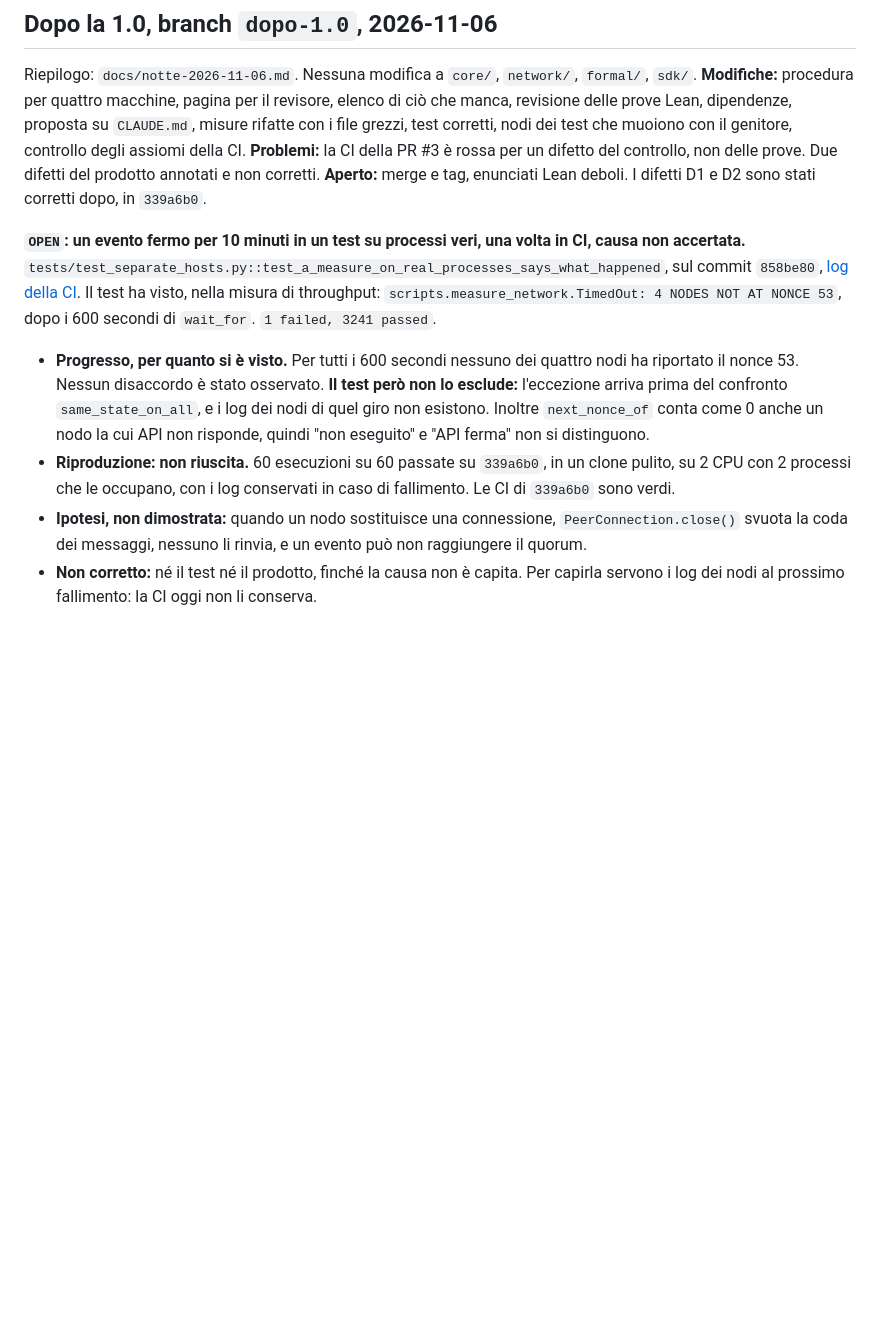
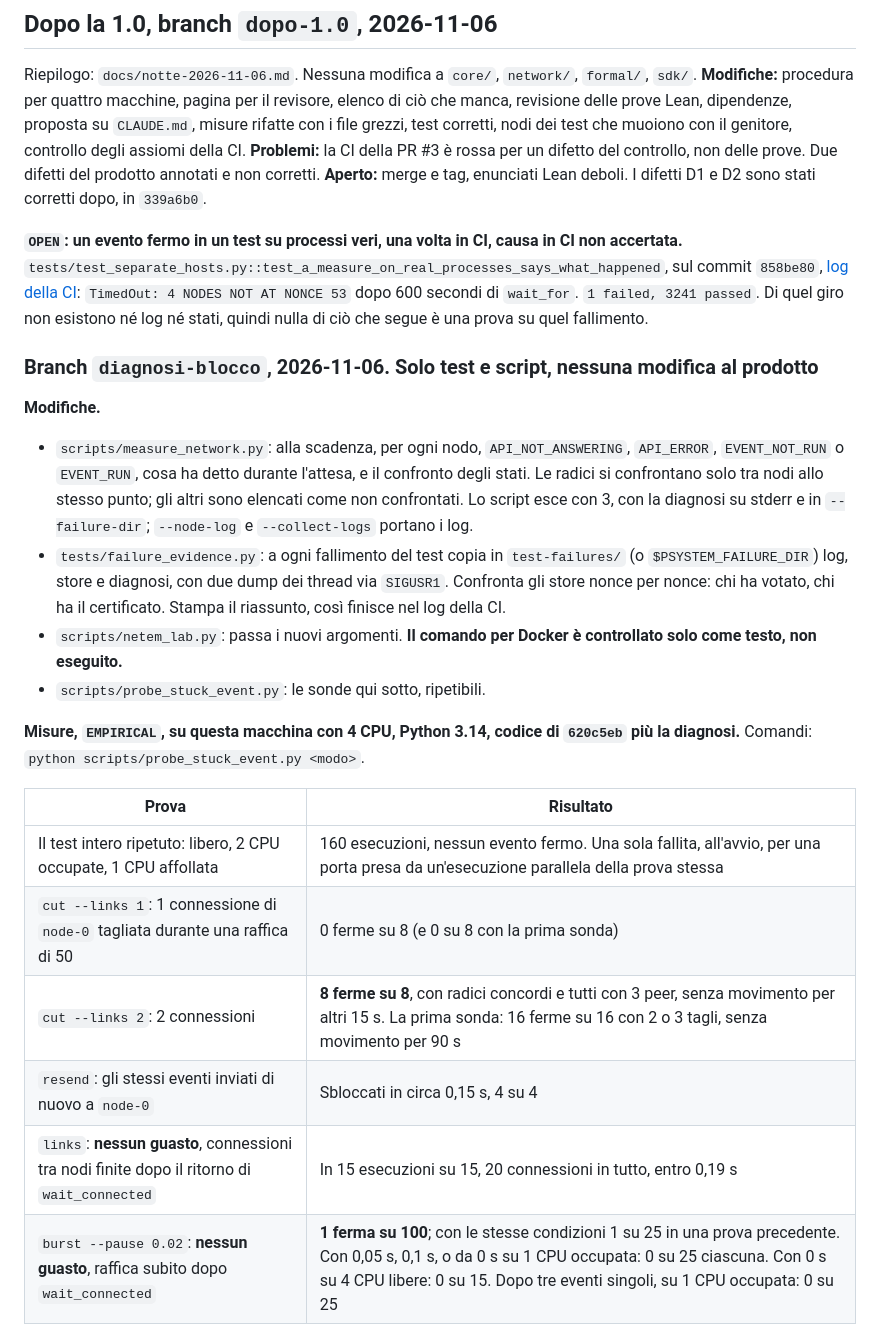
Before and after one commit to PaoloAmodio001/P-System, a Markdown page: docs/piano-bizantino.md, the part around one of its changes. GitHub-like rendering; blank space fills up the shorter version.

Commit message:
docs: record what the search for the stuck event found, and what it did not
Co-Authored-By: Claude Opus 5.5 <noreply@anthropic.com>
Claude-Session: https://claude.ai/code/session_01DmRo4f6YnHhtbggSju1cRk

```diff
--- a/docs/piano-bizantino.md
+++ b/docs/piano-bizantino.md
@@ -4,9 +4,25 @@
 
 Riepilogo: `docs/notte-2026-11-06.md`. Nessuna modifica a `core/`, `network/`, `formal/`, `sdk/`. **Modifiche:** procedura per quattro macchine, pagina per il revisore, elenco di ciò che manca, revisione delle prove Lean, dipendenze, proposta su `CLAUDE.md`, misure rifatte con i file grezzi, test corretti, nodi dei test che muoiono con il genitore, controllo degli assiomi della CI. **Problemi:** la CI della PR #3 è rossa per un difetto del controllo, non delle prove. Due difetti del prodotto annotati e non corretti. **Aperto:** merge e tag, enunciati Lean deboli. I difetti D1 e D2 sono stati corretti dopo, in `339a6b0`.
 
-**`OPEN`: un evento fermo per 10 minuti in un test su processi veri, una volta in CI, causa non accertata.** `tests/test_separate_hosts.py::test_a_measure_on_real_processes_says_what_happened`, sul commit `858be80`, [log della CI](https://github.com/PaoloAmodio001/P-System/actions/runs/42216234420). Il test ha visto, nella misura di throughput: `scripts.measure_network.TimedOut: 4 NODES NOT AT NONCE 53`, dopo i 600 secondi di `wait_for`. `1 failed, 3241 passed`.
+**`OPEN`: un evento fermo in un test su processi veri, una volta in CI, causa in CI non accertata.** `tests/test_separate_hosts.py::test_a_measure_on_real_processes_says_what_happened`, sul commit `858be80`, [log della CI](https://github.com/PaoloAmodio001/P-System/actions/runs/42216234420): `TimedOut: 4 NODES NOT AT NONCE 53` dopo 600 secondi di `wait_for`. `1 failed, 3241 passed`. Di quel giro non esistono né log né stati, quindi nulla di ciò che segue è una prova su quel fallimento.
 
-- **Progresso, per quanto si è visto.** Per tutti i 600 secondi nessuno dei quattro nodi ha riportato il nonce 53. Nessun disaccordo è stato osservato. **Il test però non lo esclude:** l'eccezione arriva prima del confronto `same_state_on_all`, e i log dei nodi di quel giro non esistono. Inoltre `next_nonce_of` conta come 0 anche un nodo la cui API non risponde, quindi "non eseguito" e "API ferma" non si distinguono.
-- **Riproduzione: non riuscita.** 60 esecuzioni su 60 passate su `339a6b0`, in un clone pulito, su 2 CPU con 2 processi che le occupano, con i log conservati in caso di fallimento. Le CI di `339a6b0` sono verdi.
-- **Ipotesi, non dimostrata:** quando un nodo sostituisce una connessione, `PeerConnection.close()` svuota la coda dei messaggi, nessuno li rinvia, e un evento può non raggiungere il quorum.
-- **Non corretto:** né il test né il prodotto, finché la causa non è capita. Per capirla servono i log dei nodi al prossimo fallimento: la CI oggi non li conserva.
+### Branch `diagnosi-blocco`, 2026-11-06. Solo test e script, nessuna modifica al prodotto
+
+**Modifiche.**
+
+- `scripts/measure_network.py`: alla scadenza, per ogni nodo, `API_NOT_ANSWERING`, `API_ERROR`, `EVENT_NOT_RUN` o `EVENT_RUN`, cosa ha detto durante l'attesa, e il confronto degli stati. Le radici si confrontano solo tra nodi allo stesso punto; gli altri sono elencati come non confrontati. Lo script esce con 3, con la diagnosi su stderr e in `--failure-dir`; `--node-log` e `--collect-logs` portano i log.
+- `tests/failure_evidence.py`: a ogni fallimento del test copia in `test-failures/` (o `$PSYSTEM_FAILURE_DIR`) log, store e diagnosi, con due dump dei thread via `SIGUSR1`. Confronta gli store nonce per nonce: chi ha votato, chi ha il certificato. Stampa il riassunto, così finisce nel log della CI.
+- `scripts/netem_lab.py`: passa i nuovi argomenti. **Il comando per Docker è controllato solo come testo, non eseguito.**
+- `scripts/probe_stuck_event.py`: le sonde qui sotto, ripetibili.
+
+**Misure, `EMPIRICAL`, su questa macchina con 4 CPU, Python 3.14, codice di `620c5eb` più la diagnosi.** Comandi: `python scripts/probe_stuck_event.py <modo>`.
+
+| Prova | Risultato |
+|---|---|
+| Il test intero ripetuto: libero, 2 CPU occupate, 1 CPU affollata | 160 esecuzioni, nessun evento fermo. Una sola fallita, all'avvio, per una porta presa da un'esecuzione parallela della prova stessa |
+| `cut --links 1`: 1 connessione di `node-0` tagliata durante una raffica di 50 | 0 ferme su 8 (e 0 su 8 con la prima sonda) |
+| `cut --links 2`: 2 connessioni | **8 ferme su 8**, con radici concordi e tutti con 3 peer, senza movimento per altri 15 s. La prima sonda: 16 ferme su 16 con 2 o 3 tagli, senza movimento per 90 s |
+| `resend`: gli stessi eventi inviati di nuovo a `node-0` | Sbloccati in circa 0,15 s, 4 su 4 |
+| `links`: **nessun guasto**, connessioni tra nodi finite dopo il ritorno di `wait_connected` | In 15 esecuzioni su 15, 20 connessioni in tutto, entro 0,19 s |
+| `burst --pause 0.02`: **nessun guasto**, raffica subito dopo `wait_connected` | **1 ferma su 100**; con le stesse condizioni 1 su 25 in una prova precedente. Con 0,05 s, 0,1 s, o da 0 s su 1 CPU occupata: 0 su 25 ciascuna. Con 0 s su 4 CPU libere: 0 su 15. Dopo tre eventi singoli, su 1 CPU occupata: 0 su 25 |
+
```
Also changed, not shown: other parts of docs/piano-bizantino.md (+14 -0 lines).
